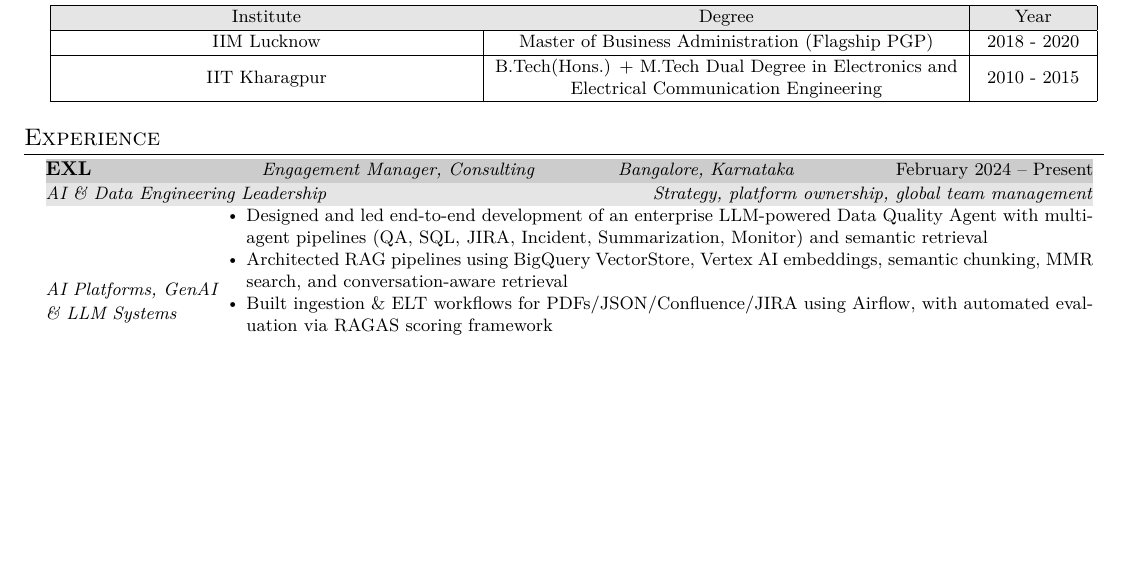
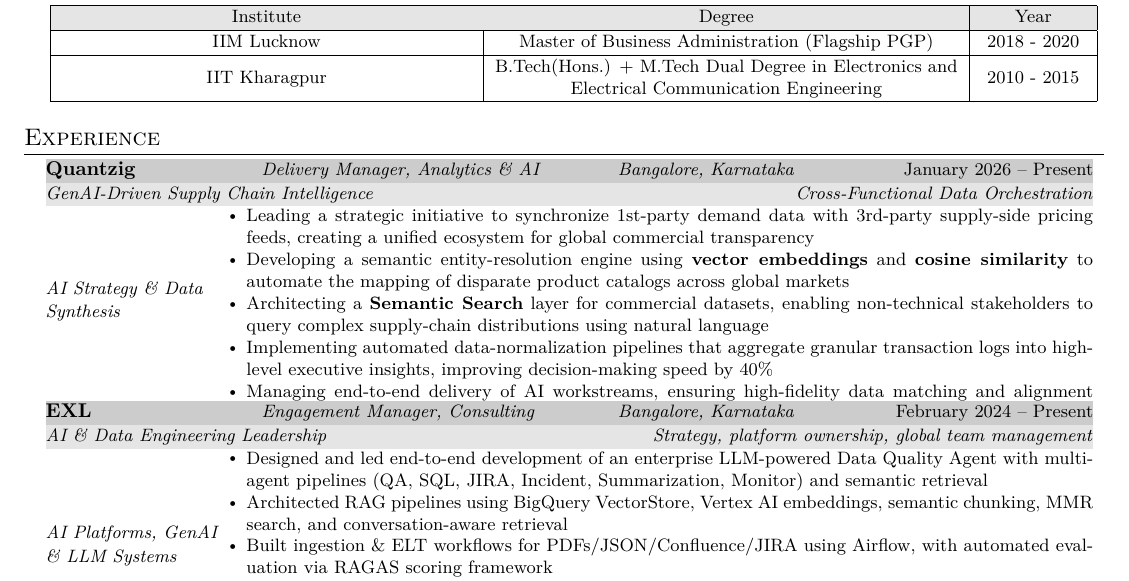
Before and after one commit to nikiit007/latex_resume, a LaTeX CV (overleaf_nikhil/resume.tex, which reads overleaf_nikhil/src/experience.tex): part of page 1 of 2, cut so that both start at the same text, the shorter picture padded with empty space. Compiled offline with pdfLaTeX.

Commit message:
version 22 technical 1st version ready

```diff
--- a/overleaf_nikhil/src/experience.tex
+++ b/overleaf_nikhil/src/experience.tex
@@ -3,6 +3,27 @@
 \section{Experience}
 \vspace{2pt}
 \resumeSubHeadingListStart
+
+
+% Quantzig Delivery Manager
+\experienceEntry
+{Quantzig}
+{January 2026 -- Present}
+{Delivery Manager, Analytics \& AI}
+{Bangalore, Karnataka}
+
+\highlightsTwoArgs
+{GenAI-Driven Supply Chain Intelligence}
+{Cross-Functional Data Orchestration}
+
+\experienceDetails{AI Strategy \& Data Synthesis}{
+    \item \small Leading a strategic initiative to synchronize 1st-party demand data with 3rd-party supply-side pricing feeds, creating a unified ecosystem for global commercial transparency
+    \item \small Developing a semantic entity-resolution engine using \textbf{vector embeddings} and \textbf{cosine similarity} to automate the mapping of disparate product catalogs across global markets
+    \item \small Architecting a \textbf{Semantic Search} layer for commercial datasets, enabling non-technical stakeholders to query complex supply-chain distributions using natural language
+    \item \small Implementing automated data-normalization pipelines that aggregate granular transaction logs into high-level executive insights, improving decision-making speed by 40\%
+    \item \small Managing end-to-end delivery of AI workstreams, ensuring high-fidelity data matching and alignment between technical R\&D and business ROI
+}
+\vspace{5pt}
 
 %EXL Engagement Manager (AI + Data Engineering)
 \experienceEntry
```
Also changed, not shown: overleaf_nikhil/PDF/resume.pdf, 1 other file.
